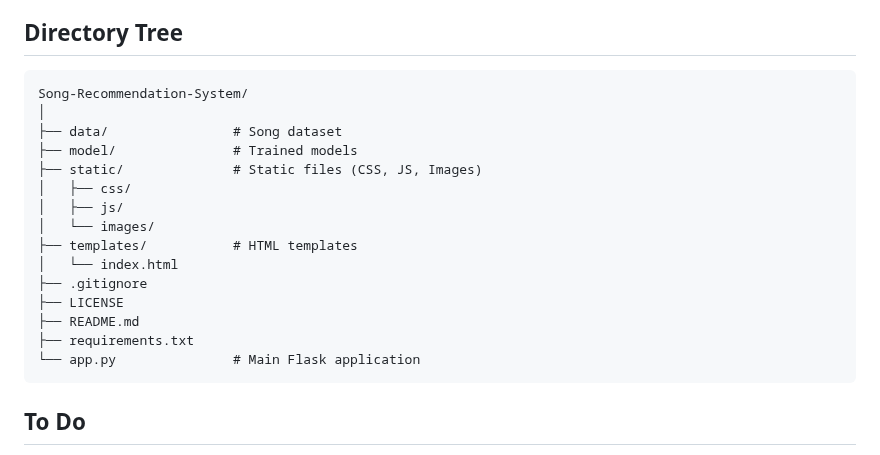
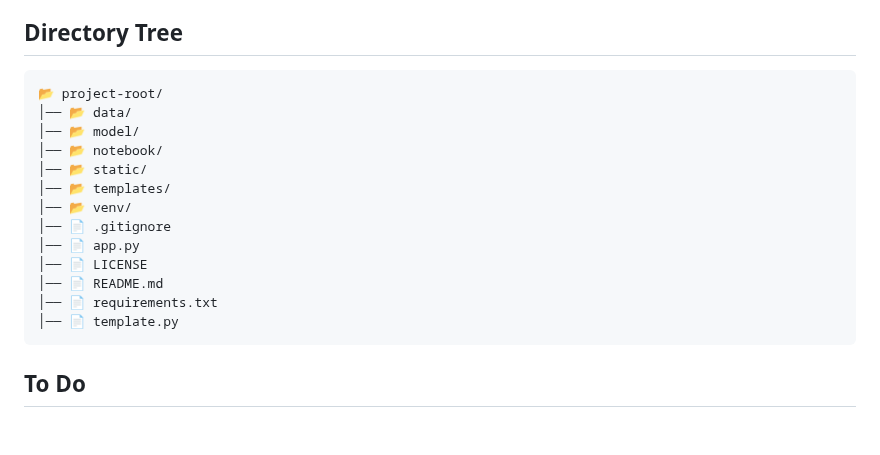
Before and after one commit to Creator-Turbo/NF_Recommendations_ml, a Markdown page: README.md, the part around one of its changes. GitHub-like rendering; blank space fills up the shorter version.

````diff
--- a/README.md
+++ b/README.md
@@ -110,21 +110,19 @@ To deploy the Flask web app on Render:
 
 ## Directory Tree
 ```
-Song-Recommendation-System/
-│
-├── data/                # Song dataset
-├── model/               # Trained models
-├── static/              # Static files (CSS, JS, Images)
-│   ├── css/
-│   ├── js/
-│   └── images/
-├── templates/           # HTML templates
-│   └── index.html
-├── .gitignore
-├── LICENSE
-├── README.md
-├── requirements.txt
-└── app.py               # Main Flask application
+📂 project-root/
+│── 📂 data/
+│── 📂 model/
+│── 📂 notebook/
+│── 📂 static/
+│── 📂 templates/
+│── 📂 venv/
+│── 📄 .gitignore
+│── 📄 app.py
+│── 📄 LICENSE
+│── 📄 README.md
+│── 📄 requirements.txt
+│── 📄 template.py
 ```
 
 ## To Do
````
Also changed, not shown: other parts of README.md (+0 -1 lines).
